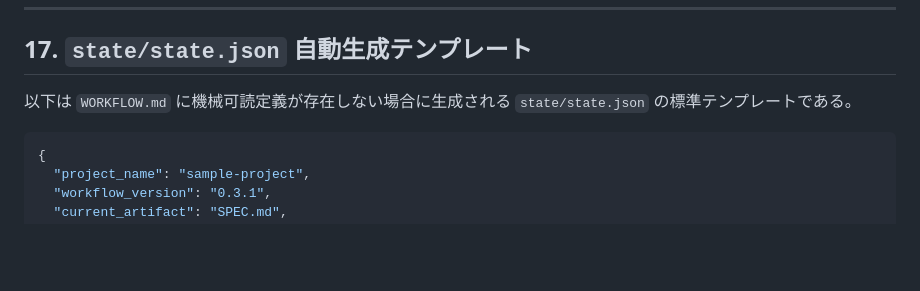
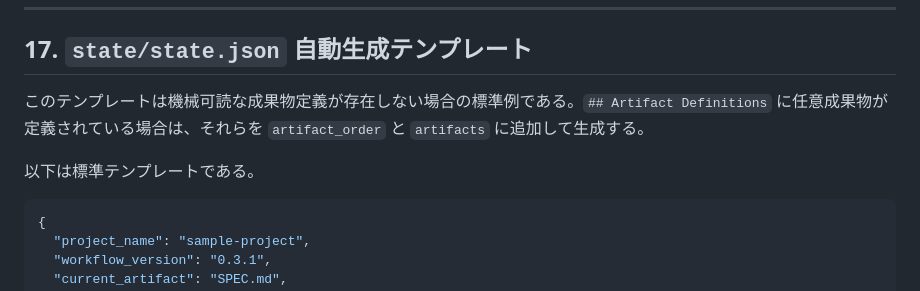
Before and after one commit to garyohosu/workflow, a Markdown page: WORKFLOW.md, the part around one of its changes. Rendered like a GitHub page; blank space fills up the shorter version.

````diff
--- a/WORKFLOW.md
+++ b/WORKFLOW.md
@@ -653,7 +668,9 @@ project/
 
 ## 17. `state/state.json` 自動生成テンプレート
 
-以下は `WORKFLOW.md` に機械可読定義が存在しない場合に生成される `state/state.json` の標準テンプレートである。
+このテンプレートは機械可読な成果物定義が存在しない場合の標準例である。`## Artifact Definitions` に任意成果物が定義されている場合は、それらを `artifact_order` と `artifacts` に追加して生成する。
+
+以下は標準テンプレートである。
 
 ```json
 {
````
Also changed, not shown: other parts of WORKFLOW.md (+21 -6 lines), QandA.md (+60 -0 lines).
